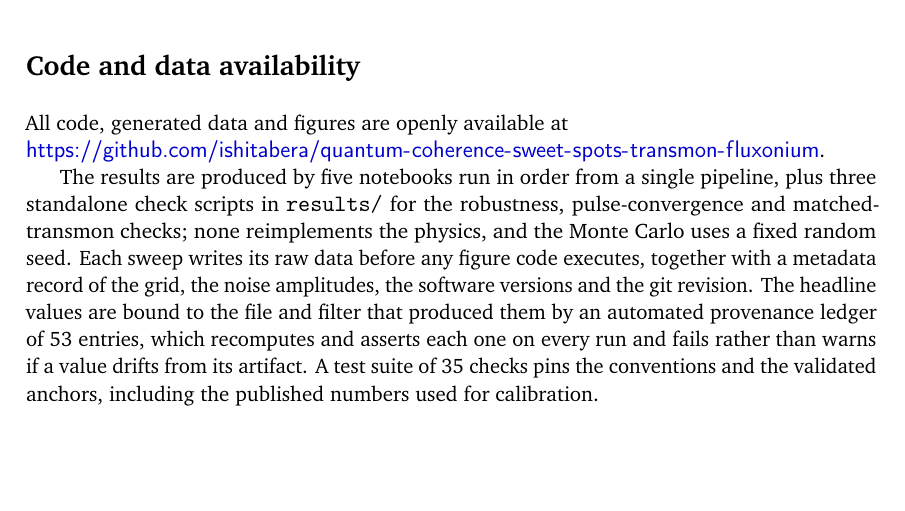
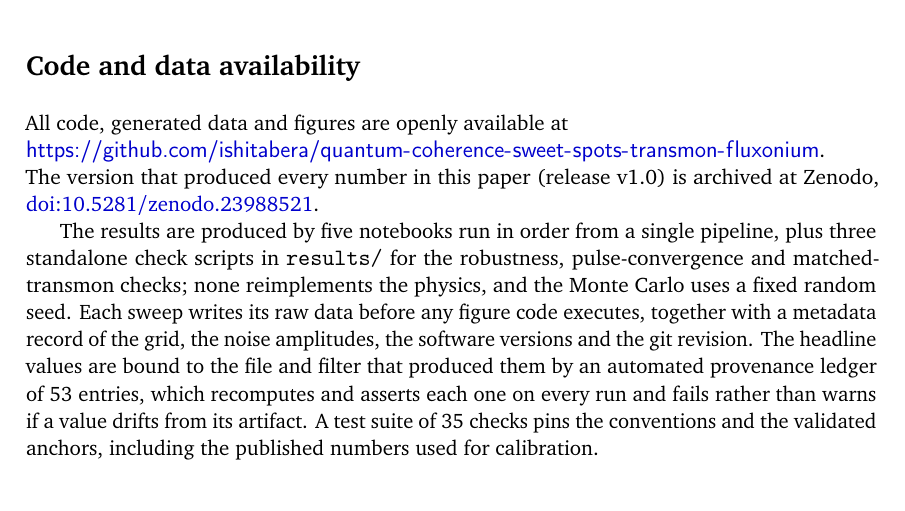
Before and after one commit to ishitabera/quantum-coherence-sweet-spots-transmon-fluxonium, a LaTeX document (paper/preprint.tex): part of page 19 of 21, cut so that both start at the same text, the shorter picture padded with empty space. Compiled offline with pdfLaTeX.

Commit message:
Cite the Zenodo archive of release v1.0 (doi:10.5281/zenodo.23988521)
Co-Authored-By: Claude Opus 5.5 <noreply@anthropic.com>

```diff
--- a/paper/preprint.tex
+++ b/paper/preprint.tex
@@ -949,7 +949,9 @@ comparisons: state the control variable, state the figure of merit, and give the
 \addcontentsline{toc}{section}{Code and data availability}
 
 All code, generated data and figures are openly available at\\
-\url{https://github.com/ishitabera/quantum-coherence-sweet-spots-transmon-fluxonium}.
+\url{https://github.com/ishitabera/quantum-coherence-sweet-spots-transmon-fluxonium}.\\
+The version that produced every number in this paper (release v1.0) is archived at Zenodo,
+\href{https://doi.org/10.5281/zenodo.23988521}{doi:10.5281/zenodo.23988521}.
 
 The results are produced by five notebooks run in order from a single pipeline, plus three
 standalone check scripts in \texttt{results/} for the robustness, pulse-convergence and
```
Also changed, not shown: paper/ARXIV.md (+1 -1 lines), README.md, paper/preprint.pdf.
